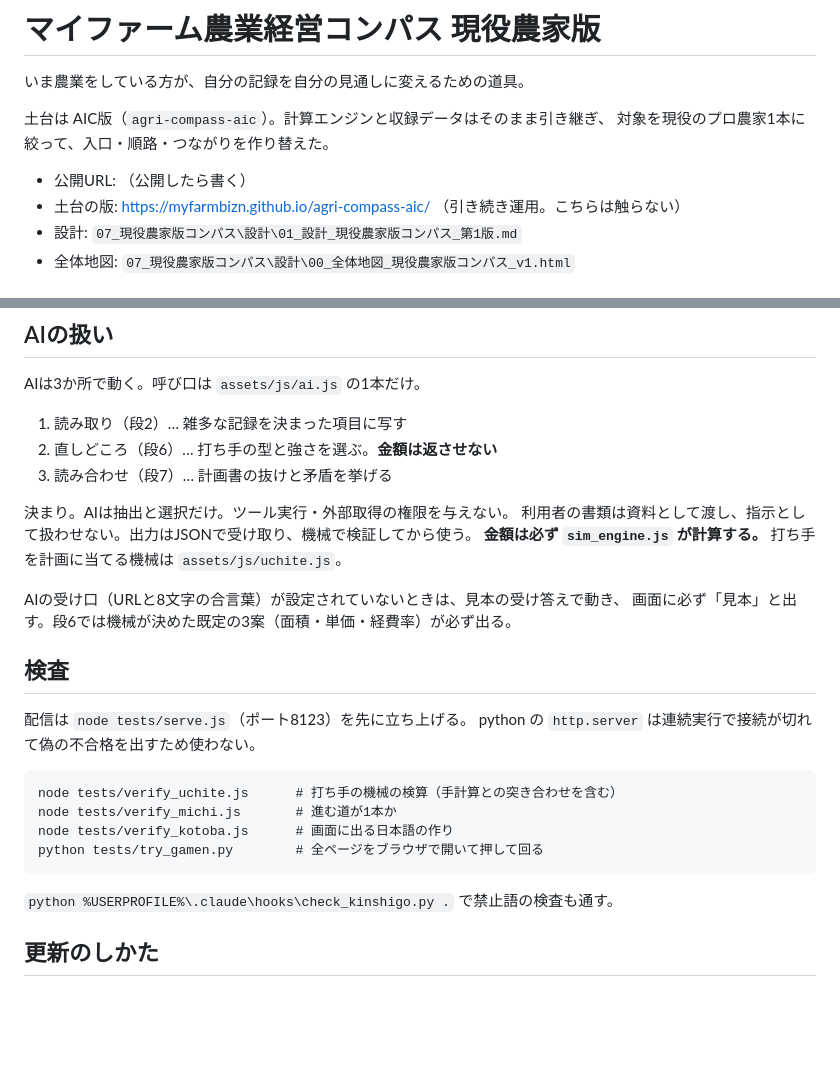
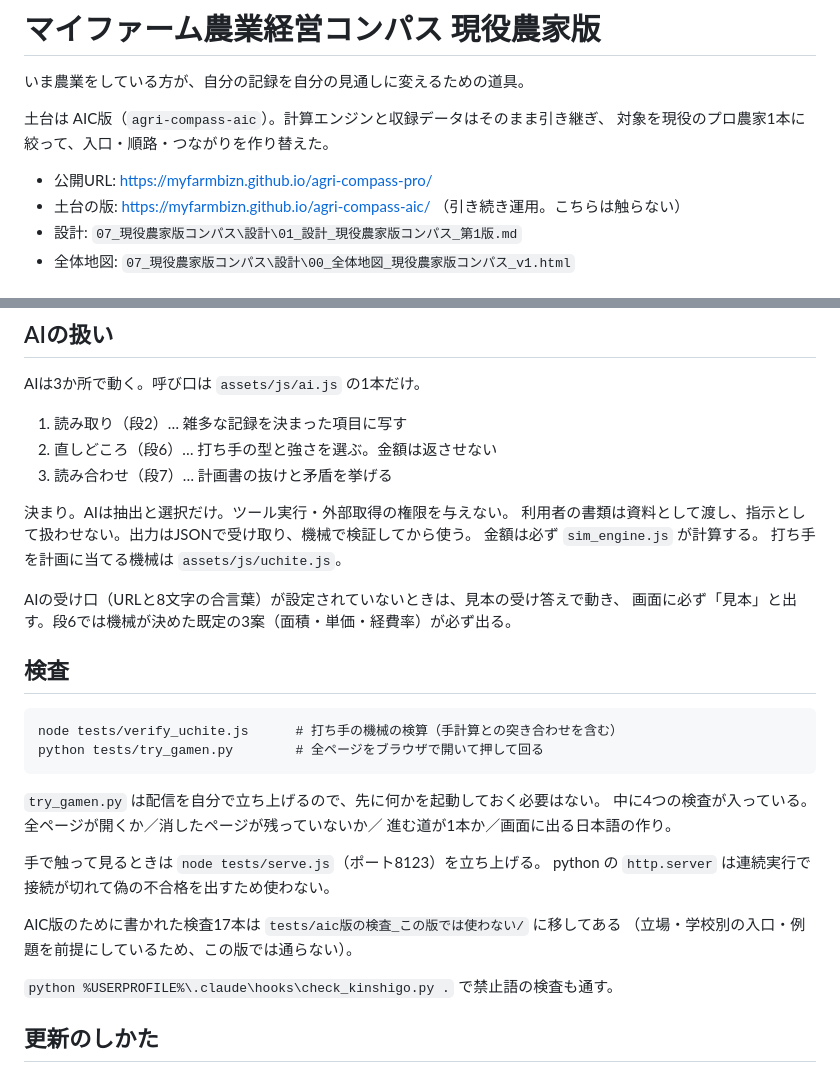
Before and after one commit to myfarmbizn/agri-compass-pro, a Markdown page: README.md, 2 parts joined by grey strips. GitHub-like rendering; blank space fills up the shorter version.

Commit message:
説明書に公開URLと、実際に走る検査の名前を書いた
Co-Authored-By: Claude Opus 5 (1M context) <noreply@anthropic.com>

````diff
--- a/README.md
+++ b/README.md
@@ -5,7 +5,7 @@
 土台は AIC版（`agri-compass-aic`）。計算エンジンと収録データはそのまま引き継ぎ、
 対象を現役のプロ農家1本に絞って、入口・順路・つながりを作り替えた。
 
-- 公開URL: （公開したら書く）
+- 公開URL: https://myfarmbizn.github.io/agri-compass-pro/
 - 土台の版: https://myfarmbizn.github.io/agri-compass-aic/ （引き続き運用。こちらは触らない）
 - 設計: `07_現役農家版コンパス\設計\01_設計_現役農家版コンパス_第1版.md`
 - 全体地図: `07_現役農家版コンパス\設計\00_全体地図_現役農家版コンパス_v1.html`
@@ -63,27 +63,32 @@
 AIは3か所で動く。呼び口は `assets/js/ai.js` の1本だけ。
 
 1. 読み取り（段2）… 雑多な記録を決まった項目に写す
-2. 直しどころ（段6）… 打ち手の型と強さを選ぶ。**金額は返させない**
+2. 直しどころ（段6）… 打ち手の型と強さを選ぶ。金額は返させない
 3. 読み合わせ（段7）… 計画書の抜けと矛盾を挙げる
 
 決まり。AIは抽出と選択だけ。ツール実行・外部取得の権限を与えない。
 利用者の書類は資料として渡し、指示として扱わせない。出力はJSONで受け取り、機械で検証してから使う。
-**金額は必ず `sim_engine.js` が計算する。** 打ち手を計画に当てる機械は `assets/js/uchite.js`。
+金額は必ず `sim_engine.js` が計算する。 打ち手を計画に当てる機械は `assets/js/uchite.js`。
 
 AIの受け口（URLと8文字の合言葉）が設定されていないときは、見本の受け答えで動き、
 画面に必ず「見本」と出す。段6では機械が決めた既定の3案（面積・単価・経費率）が必ず出る。
 
 ## 検査
 
-配信は `node tests/serve.js`（ポート8123）を先に立ち上げる。
+```
+node tests/verify_uchite.js      # 打ち手の機械の検算（手計算との突き合わせを含む）
+python tests/try_gamen.py        # 全ページをブラウザで開いて押して回る
+```
+
+`try_gamen.py` は配信を自分で立ち上げるので、先に何かを起動しておく必要はない。
+中に4つの検査が入っている。全ページが開くか／消したページが残っていないか／
+進む道が1本か／画面に出る日本語の作り。
+
+手で触って見るときは `node tests/serve.js`（ポート8123）を立ち上げる。
 python の `http.server` は連続実行で接続が切れて偽の不合格を出すため使わない。
 
-```
-node tests/verify_uchite.js      # 打ち手の機械の検算（手計算との突き合わせを含む）
-node tests/verify_michi.js       # 進む道が1本か
-node tests/verify_kotoba.js      # 画面に出る日本語の作り
-python tests/try_gamen.py        # 全ページをブラウザで開いて押して回る
-```
+AIC版のために書かれた検査17本は `tests/aic版の検査_この版では使わない/` に移してある
+（立場・学校別の入口・例題を前提にしているため、この版では通らない）。
 
 `python %USERPROFILE%\.claude\hooks\check_kinshigo.py .` で禁止語の検査も通す。
 
````
